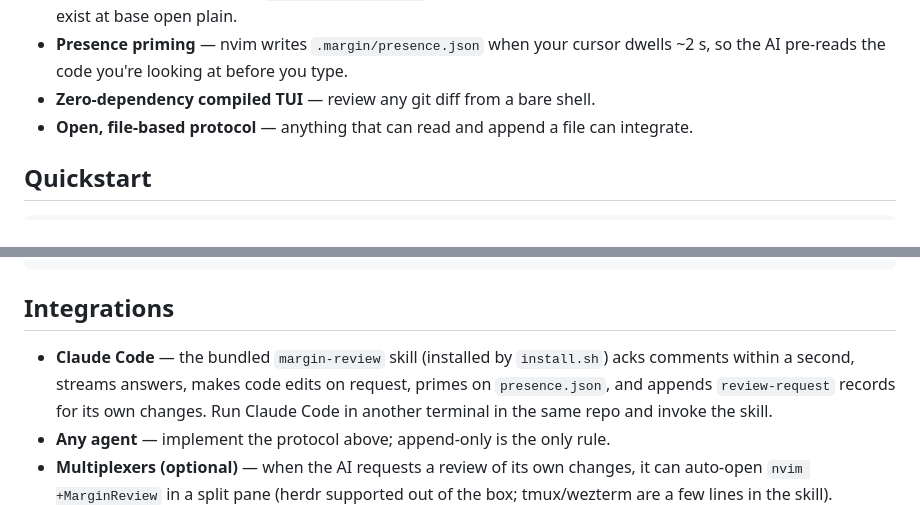
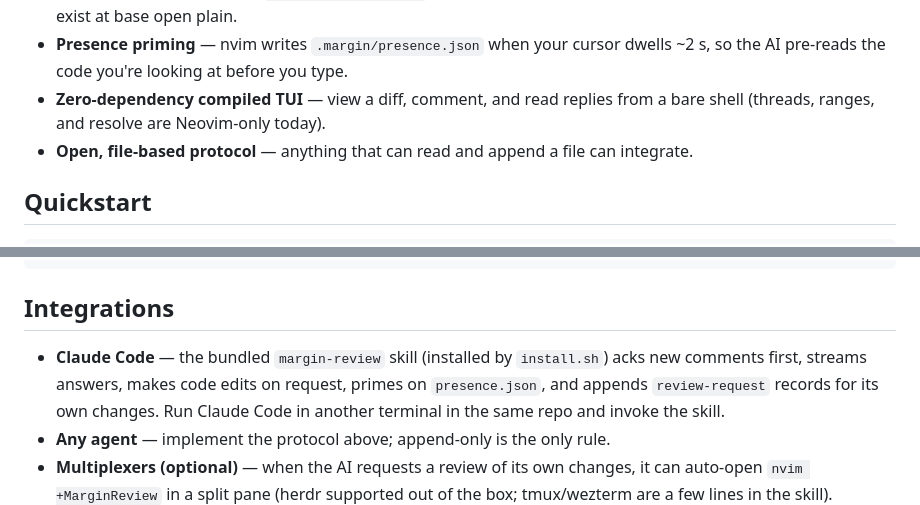
Before and after one commit to azizpunjani/margin, a Markdown page: README.md, 2 parts joined by grey strips. Rendered like a GitHub page.

Commit message:
docs: tighten remaining claims

```diff
--- a/README.md
+++ b/README.md
@@ -54,7 +54,8 @@ edited line 27 and the buffer reloaded.
   left, working file right); files that don't exist at base open plain.
 - **Presence priming** — nvim writes `.margin/presence.json` when your cursor
   dwells ~2 s, so the AI pre-reads the code you're looking at before you type.
-- **Zero-dependency compiled TUI** — review any git diff from a bare shell.
+- **Zero-dependency compiled TUI** — view a diff, comment, and read replies
+  from a bare shell (threads, ranges, and resolve are Neovim-only today).
 - **Open, file-based protocol** — anything that can read and append a file can
   integrate.
 
@@ -142,7 +143,7 @@ done
 ## Integrations
 
 - **Claude Code** — the bundled `margin-review` skill (installed by
-  `install.sh`) acks comments within a second, streams answers, makes code
+  `install.sh`) acks new comments first, streams answers, makes code
   edits on request, primes on `presence.json`, and appends `review-request`
   records for its own changes. Run Claude Code in another terminal in the same
   repo and invoke the skill.
```
